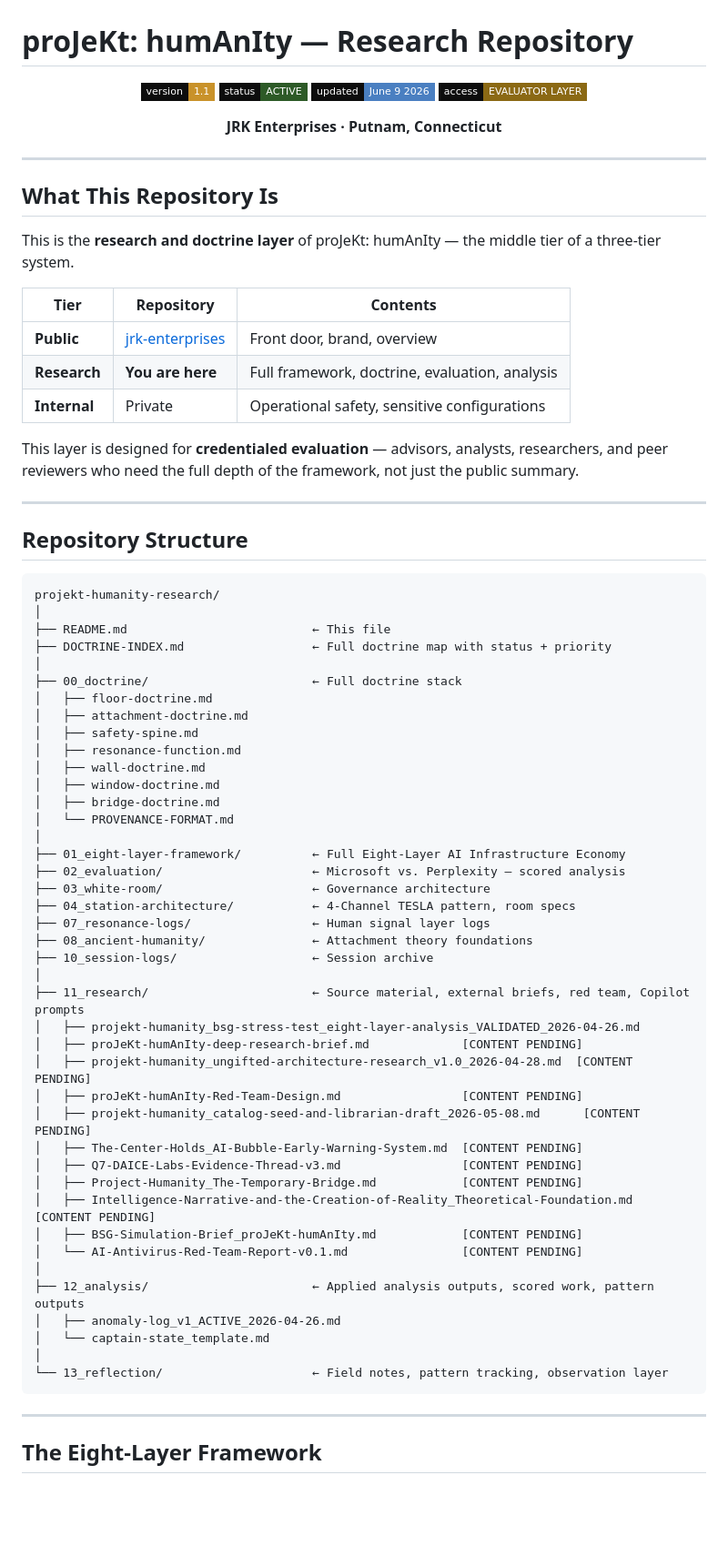
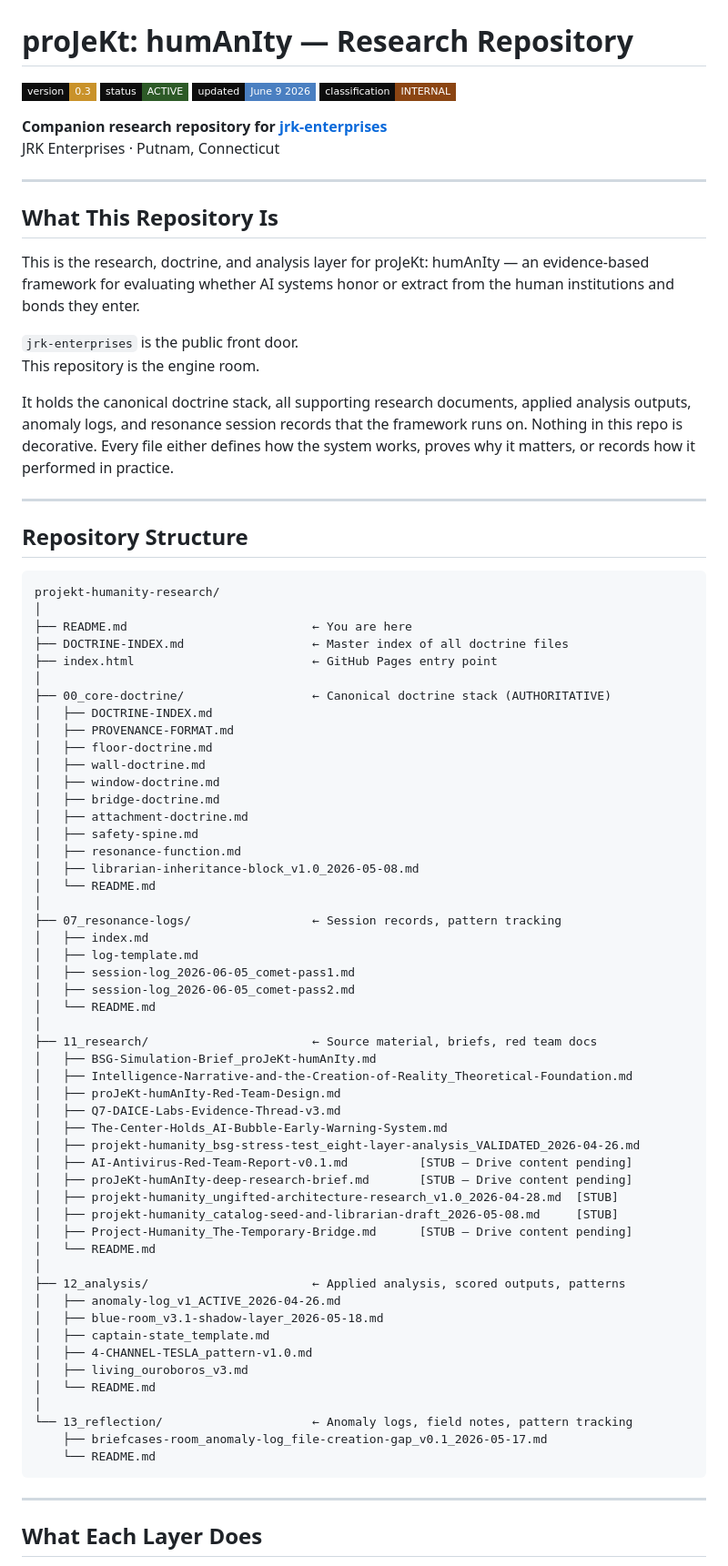
Before and after one commit to thejkunkel-cmd/projekt-humanity-research, a Markdown page: README.md, the part around one of its changes. Shown at 91% size. Drawn GitHub-style; badges without logos; blank space fills up the shorter version.

Commit message:
docs: update master README with full repo map, status, and summary — 2026-06-09

````diff
--- a/README.md
+++ b/README.md
@@ -1,29 +1,23 @@
 # proJeKt: humAnIty — Research Repository
 
-<div align="center">
-
-![Version](https://img.shields.io/badge/version-1.1-C9922A?style=flat-square&labelColor=0D0D0D)
+![Version](https://img.shields.io/badge/version-0.3-C9922A?style=flat-square&labelColor=0D0D0D)
 ![Status](https://img.shields.io/badge/status-ACTIVE-2D5A27?style=flat-square&labelColor=0D0D0D)
 ![Updated](https://img.shields.io/badge/updated-June_9_2026-4A7FC1?style=flat-square&labelColor=0D0D0D)
-![Access](https://img.shields.io/badge/access-EVALUATOR_LAYER-8B6914?style=flat-square&labelColor=0D0D0D)
+![Classification](https://img.shields.io/badge/classification-INTERNAL-8B4513?style=flat-square&labelColor=0D0D0D)
 
-**JRK Enterprises · Putnam, Connecticut**
-
-</div>
+**Companion research repository for [jrk-enterprises](https://github.com/thejkunkel-cmd/jrk-enterprises)**
+JRK Enterprises · Putnam, Connecticut
 
 ---
 
 ## What This Repository Is
 
-This is the **research and doctrine layer** of proJeKt: humAnIty — the middle tier of a three-tier system.
+This is the research, doctrine, and analysis layer for proJeKt: humAnIty — an evidence-based framework for evaluating whether AI systems honor or extract from the human institutions and bonds they enter.
 
-| Tier | Repository | Contents |
-|------|-----------|----------|
-| **Public** | [jrk-enterprises](https://github.com/thejkunkel-cmd/jrk-enterprises) | Front door, brand, overview |
-| **Research** | **You are here** | Full framework, doctrine, evaluation, analysis |
-| **Internal** | Private | Operational safety, sensitive configurations |
+`jrk-enterprises` is the public front door.
+This repository is the engine room.
 
-This layer is designed for **credentialed evaluation** — advisors, analysts, researchers, and peer reviewers who need the full depth of the framework, not just the public summary.
+It holds the canonical doctrine stack, all supporting research documents, applied analysis outputs, anomaly logs, and resonance session records that the framework runs on. Nothing in this repo is decorative. Every file either defines how the system works, proves why it matters, or records how it performed in practice.
 
 ---
 
@@ -32,48 +26,58 @@ This layer is designed for **credentialed evaluation** — advisors, analysts, r
 ```
 projekt-humanity-research/
 │
-├── README.md                          ← This file
-├── DOCTRINE-INDEX.md                  ← Full doctrine map with status + priority
+├── README.md                          ← You are here
+├── DOCTRINE-INDEX.md                  ← Master index of all doctrine files
+├── index.html                         ← GitHub Pages entry point
 │
-├── 00_doctrine/                       ← Full doctrine stack
+├── 00_core-doctrine/                  ← Canonical doctrine stack (AUTHORITATIVE)
+│   ├── DOCTRINE-INDEX.md
+│   ├── PROVENANCE-FORMAT.md
 │   ├── floor-doctrine.md
+│   ├── wall-doctrine.md
+│   ├── window-doctrine.md
+│   ├── bridge-doctrine.md
 │   ├── attachment-doctrine.md
 │   ├── safety-spine.md
 │   ├── resonance-function.md
-│   ├── wall-doctrine.md
-│   ├── window-doctrine.md
-│   ├── bridge-doctrine.md
-│   └── PROVENANCE-FORMAT.md
+│   ├── librarian-inheritance-block_v1.0_2026-05-08.md
+│   └── README.md
 │
-├── 01_eight-layer-framework/          ← Full Eight-Layer AI Infrastructure Economy
-├── 02_evaluation/                     ← Microsoft vs. Perplexity — scored analysis
-├── 03_white-room/                     ← Governance architecture
-├── 04_station-architecture/           ← 4-Channel TESLA pattern, room specs
-├── 07_resonance-logs/                 ← Human signal layer logs
-├── 08_ancient-humanity/               ← Attachment theory foundations
-├── 10_session-logs/                   ← Session archive
+├── 07_resonance-logs/                 ← Session records, pattern tracking
+│   ├── index.md
+│   ├── log-template.md
+│   ├── session-log_2026-06-05_comet-pass1.md
+│   ├── session-log_2026-06-05_comet-pass2.md
+│   └── README.md
 │
-├── 11_research/                       ← Source material, external briefs, red team, Copilot prompts
+├── 11_research/                       ← Source material, briefs, red team docs
+│   ├── BSG-Simulation-Brief_proJeKt-humAnIty.md
+│   ├── Intelligence-Narrative-and-the-Creation-of-Reality_Theoretical-Foundation.md
+│   ├── proJeKt-humAnIty-Red-Team-Design.md
+│   ├── Q7-DAICE-Labs-Evidence-Thread-v3.md
+│   ├── The-Center-Holds_AI-Bubble-Early-Warning-System.md
 │   ├── projekt-humanity_bsg-stress-test_eight-layer-analysis_VALIDATED_2026-04-26.md
-│   ├── proJeKt-humAnIty-deep-research-brief.md             [CONTENT PENDING]
-│   ├── projekt-humanity_ungifted-architecture-research_v1.0_2026-04-28.md  [CONTENT PENDING]
-│   ├── proJeKt-humAnIty-Red-Team-Design.md                 [CONTENT PENDING]
-│   ├── projekt-humanity_catalog-seed-and-librarian-draft_2026-05-08.md      [CONTENT PENDING]
-│   ├── The-Center-Holds_AI-Bubble-Early-Warning-System.md  [CONTENT PENDING]
-│   ├── Q7-DAICE-Labs-Evidence-Thread-v3.md                 [CONTENT PENDING]
-│   ├── Project-Humanity_The-Temporary-Bridge.md            [CONTENT PENDING]
-│   ├── Intelligence-Narrative-and-the-Creation-of-Reality_Theoretical-Foundation.md  [CONTENT PENDING]
-│   ├── BSG-Simulation-Brief_proJeKt-humAnIty.md            [CONTENT PENDING]
-│   └── AI-Antivirus-Red-Team-Report-v0.1.md                [CONTENT PENDING]
+│   ├── AI-Antivirus-Red-Team-Report-v0.1.md          [STUB — Drive content pending]
+│   ├── proJeKt-humAnIty-deep-research-brief.md       [STUB — Drive content pending]
+│   ├── projekt-humanity_ungifted-architecture-research_v1.0_2026-04-28.md  [STUB]
+│   ├── projekt-humanity_catalog-seed-and-librarian-draft_2026-05-08.md     [STUB]
+│   ├── Project-Humanity_The-Temporary-Bridge.md      [STUB — Drive content pending]
+│   └── README.md
 │
-├── 12_analysis/                       ← Applied analysis outputs, scored work, pattern outputs
+├── 12_analysis/                       ← Applied analysis, scored outputs, patterns
 │   ├── anomaly-log_v1_ACTIVE_2026-04-26.md
-│   └── captain-state_template.md
+│   ├── blue-room_v3.1-shadow-layer_2026-05-18.md
+│   ├── captain-state_template.md
+│   ├── 4-CHANNEL-TESLA_pattern-v1.0.md
+│   ├── living_ouroboros_v3.md
+│   └── README.md
 │
-└── 13_reflection/                     ← Field notes, pattern tracking, observation layer
+└── 13_reflection/                     ← Anomaly logs, field notes, pattern tracking
+    ├── briefcases-room_anomaly-log_file-creation-gap_v0.1_2026-05-17.md
+    └── README.md
 ```
 
 ---
 
-## The Eight-Layer Framework
+## What Each Layer Does
 
````
Also changed, not shown: other parts of README.md (+43 -42 lines).
